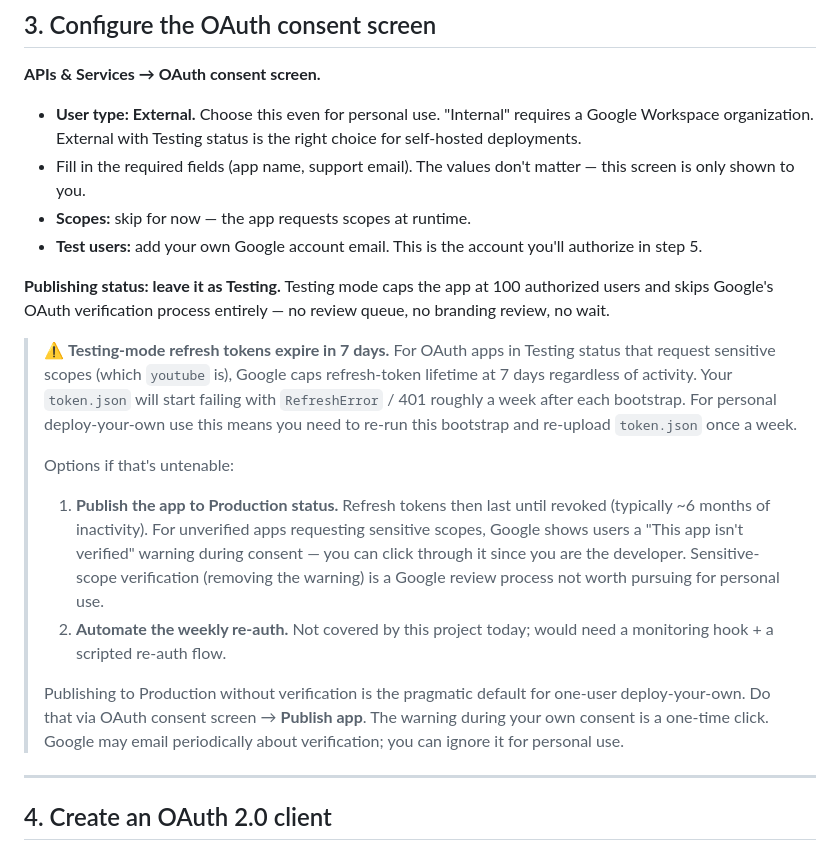
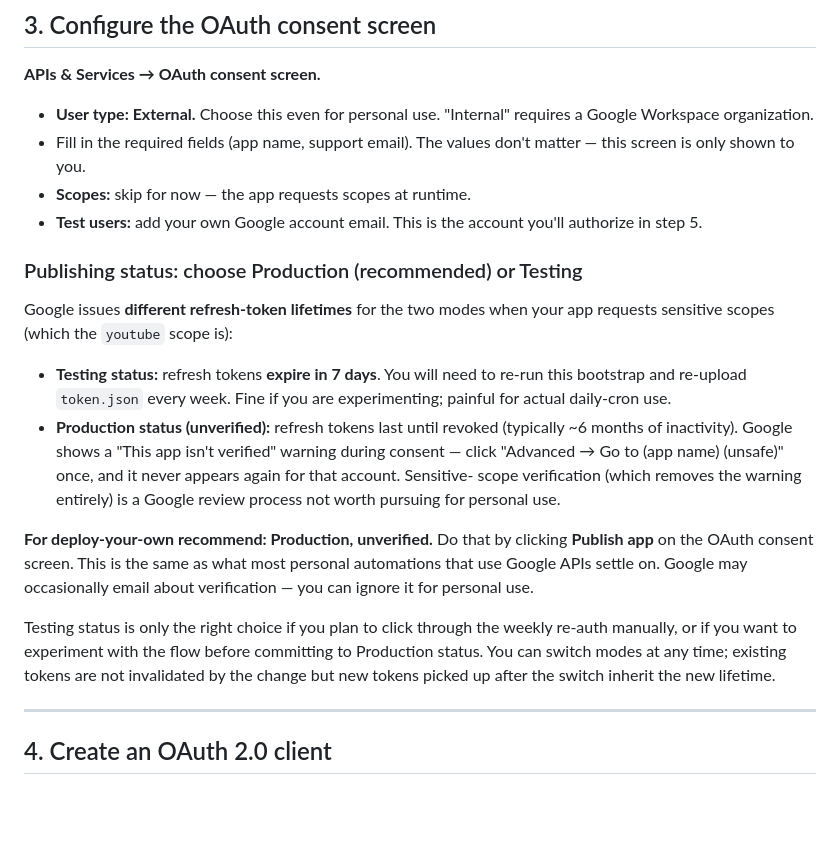
Before and after one commit to keif/playlist-from-subs, a Markdown page: docs/deploy/oauth-bootstrap.md, the part around the change. GitHub-like rendering; blank space fills up the shorter version.

Commit message:
fix(deploy/oauth-bootstrap): make Production the recommended default
Codex second pass caught that the prior fix left a contradiction: opening
line said 'leave as Testing' but the warning box then recommended
Production for practical use. Reconciled by promoting Production
(unverified) to the primary recommendation and demoting Testing to
'experimenting only.' The flip is honest: for people running this on a
server as a cron job, Testing's 7-day rebootstrap is not a serious option.

```diff
--- a/docs/deploy/oauth-bootstrap.md
+++ b/docs/deploy/oauth-bootstrap.md
@@ -29,36 +29,36 @@ With your project selected:
 
 **APIs & Services → OAuth consent screen.**
 
-- **User type: External.** Choose this even for personal use. "Internal" requires a Google Workspace organization. External with Testing status is the right choice for self-hosted deployments.
+- **User type: External.** Choose this even for personal use. "Internal" requires a Google Workspace organization.
 - Fill in the required fields (app name, support email). The values don't matter — this screen is only shown to you.
 - **Scopes:** skip for now — the app requests scopes at runtime.
 - **Test users:** add your own Google account email. This is the account you'll authorize in step 5.
 
-**Publishing status: leave it as Testing.** Testing mode caps the app at 100
-authorized users and skips Google's OAuth verification process entirely — no
-review queue, no branding review, no wait.
+### Publishing status: choose Production (recommended) or Testing
 
-> ⚠️ **Testing-mode refresh tokens expire in 7 days.** For OAuth apps in
-> Testing status that request sensitive scopes (which `youtube` is), Google
-> caps refresh-token lifetime at 7 days regardless of activity. Your
-> `token.json` will start failing with `RefreshError` / 401 roughly a week
-> after each bootstrap. For personal deploy-your-own use this means you
-> need to re-run this bootstrap and re-upload `token.json` once a week.
->
-> Options if that's untenable:
-> 1. **Publish the app to Production status.** Refresh tokens then last
->    until revoked (typically ~6 months of inactivity). For unverified
->    apps requesting sensitive scopes, Google shows users a "This app isn't
->    verified" warning during consent — you can click through it since you
->    are the developer. Sensitive-scope verification (removing the warning)
->    is a Google review process not worth pursuing for personal use.
-> 2. **Automate the weekly re-auth.** Not covered by this project today;
->    would need a monitoring hook + a scripted re-auth flow.
->
-> Publishing to Production without verification is the pragmatic default
-> for one-user deploy-your-own. Do that via OAuth consent screen → **Publish
-> app**. The warning during your own consent is a one-time click. Google
-> may email periodically about verification; you can ignore it for personal use.
+Google issues **different refresh-token lifetimes** for the two modes when
+your app requests sensitive scopes (which the `youtube` scope is):
+
+- **Testing status:** refresh tokens **expire in 7 days**. You will need to
+  re-run this bootstrap and re-upload `token.json` every week. Fine if you
+  are experimenting; painful for actual daily-cron use.
+- **Production status (unverified):** refresh tokens last until revoked
+  (typically ~6 months of inactivity). Google shows a "This app isn't
+  verified" warning during consent — click "Advanced → Go to (app name)
+  (unsafe)" once, and it never appears again for that account. Sensitive-
+  scope verification (which removes the warning entirely) is a Google
+  review process not worth pursuing for personal use.
+
+**For deploy-your-own recommend: Production, unverified.** Do that by
+clicking **Publish app** on the OAuth consent screen. This is the same as
+what most personal automations that use Google APIs settle on. Google may
+occasionally email about verification — you can ignore it for personal use.
+
+Testing status is only the right choice if you plan to click through the
+weekly re-auth manually, or if you want to experiment with the flow before
+committing to Production status. You can switch modes at any time; existing
+tokens are not invalidated by the change but new tokens picked up after the
+switch inherit the new lifetime.
 
 ---
 
```
